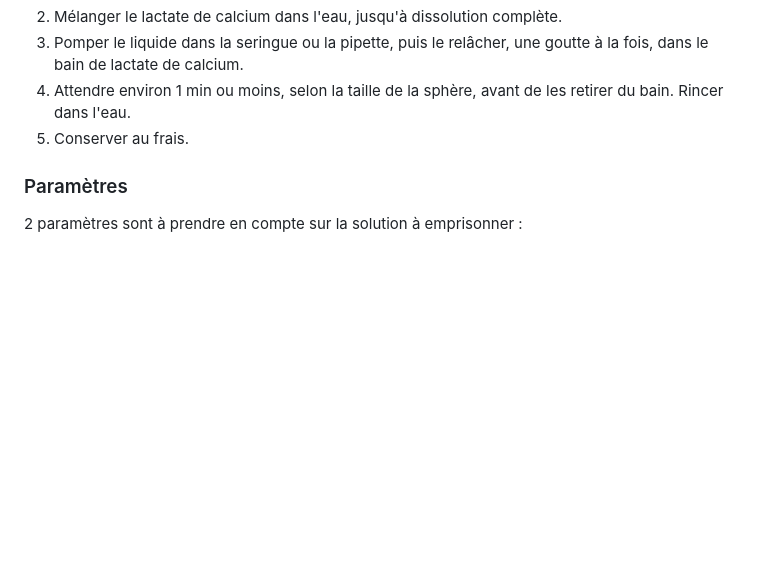
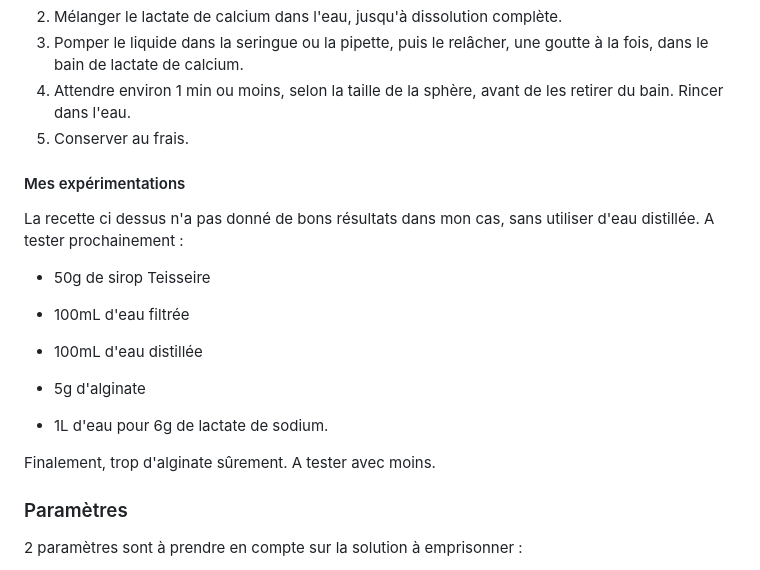
Before and after one commit to Orel37/Cuisine, a Markdown page: guides/spherification/guide.md, the part around the change. Rendered like a GitHub page; blank space fills up the shorter version.

Commit message:
feat: expérimentation de sphérification

```diff
--- a/guides/spherification/guide.md
+++ b/guides/spherification/guide.md
@@ -68,6 +68,22 @@ Les bulles qui se sont formées durant le mélange doivent avoir complétement d
 Rincer dans l'eau.
 5. Conserver au frais.
 
+#### Mes expérimentations
+
+La recette ci dessus n'a pas donné de bons résultats dans mon cas, sans utiliser d'eau distillée.
+A tester prochainement :
+
+* 50g de sirop Teisseire
+* 100mL d'eau filtrée
+* 100mL d'eau distillée
+* 5g d'alginate
+
+
+* 1L d'eau pour 6g de lactate de sodium.
+
+Finalement, trop d'alginate sûrement.
+A tester avec moins.
+
 ### Paramètres
 
 2 paramètres sont à prendre en compte sur la solution à emprisonner :
```
